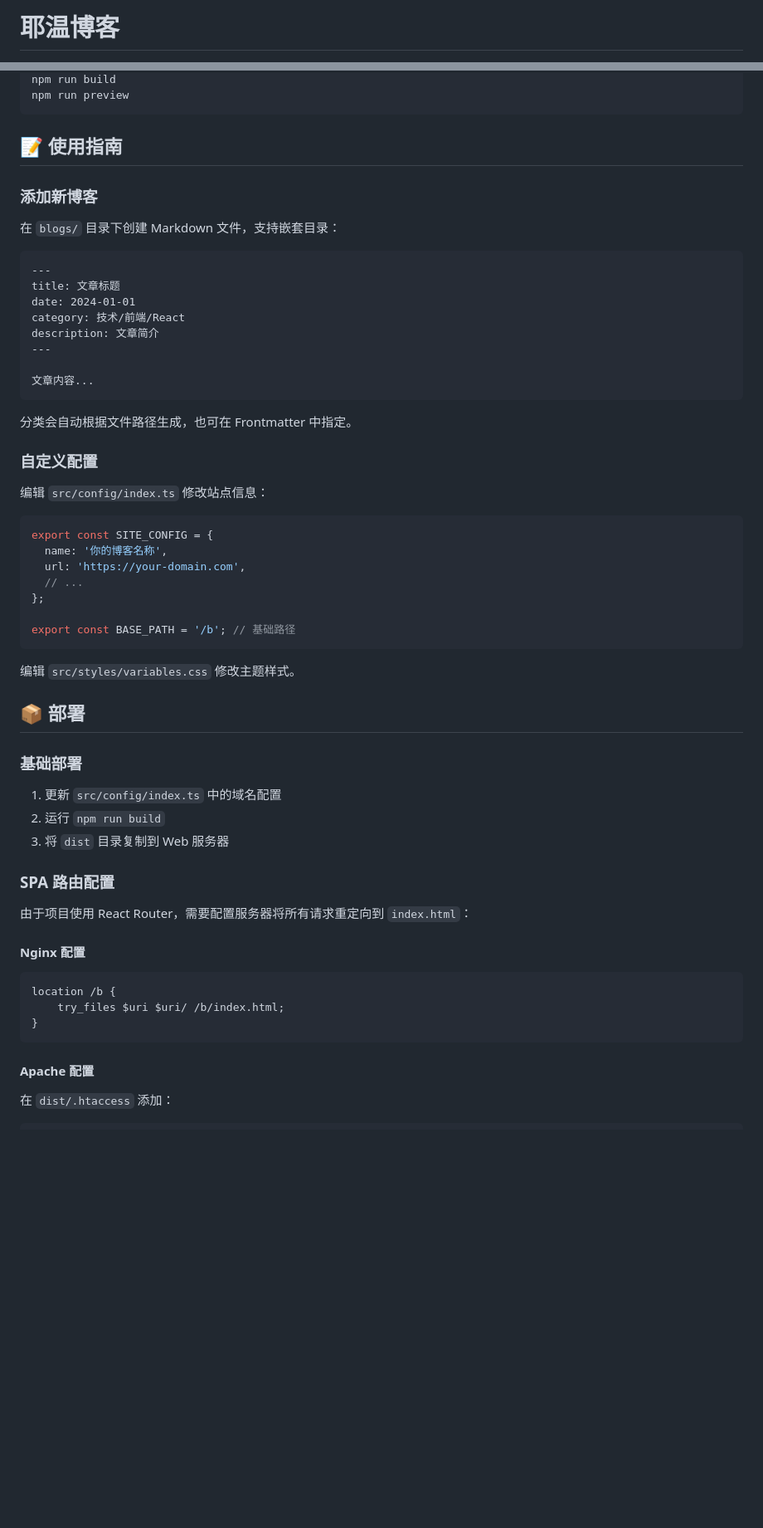
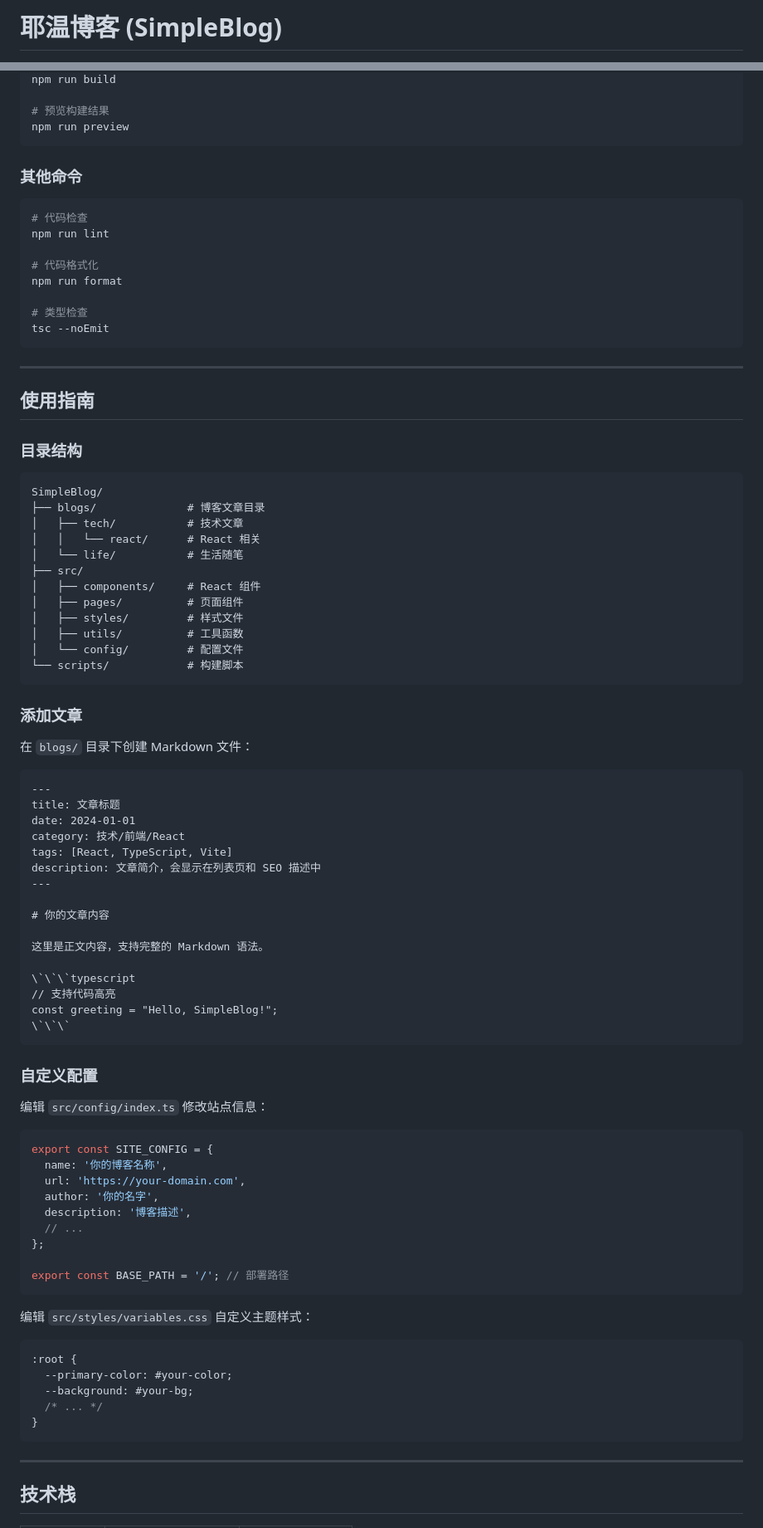
Before and after one commit to Yevin-Yu/SimpleBlog, a Markdown page: README.md, 2 parts joined by grey strips. Shown at 83% size. Drawn GitHub-style; blank space fills up the shorter version.

Commit message:
优化：重写 README

````diff
--- a/README.md
+++ b/README.md
@@ -1,4 +1,4 @@
-# 耶温博客
+# 耶温博客 (SimpleBlog)
 
 <div align="center">
 
@@ -47,25 +95,65 @@ npm run dev
 npm run build
+
+# 预览构建结果
 npm run preview
 ```
 
-## 📝 使用指南
+### 其他命令
 
-### 添加新博客
+```bash
+# 代码检查
+npm run lint
 
-在 `blogs/` 目录下创建 Markdown 文件，支持嵌套目录：
+# 代码格式化
+npm run format
+
+# 类型检查
+tsc --noEmit
+```
+
+---
+
+## 使用指南
+
+### 目录结构
+
+```
+SimpleBlog/
+├── blogs/              # 博客文章目录
+│   ├── tech/           # 技术文章
+│   │   └── react/      # React 相关
+│   └── life/           # 生活随笔
+├── src/
+│   ├── components/     # React 组件
+│   ├── pages/          # 页面组件
+│   ├── styles/         # 样式文件
+│   ├── utils/          # 工具函数
+│   └── config/         # 配置文件
+└── scripts/            # 构建脚本
+```
+
+### 添加文章
+
+在 `blogs/` 目录下创建 Markdown 文件：
 
 ```markdown
 ---
 title: 文章标题
 date: 2024-01-01
 category: 技术/前端/React
-description: 文章简介
+tags: [React, TypeScript, Vite]
+description: 文章简介，会显示在列表页和 SEO 描述中
 ---
 
-文章内容...
+# 你的文章内容
+
+这里是正文内容，支持完整的 Markdown 语法。
+
+\`\`\`typescript
+// 支持代码高亮
+const greeting = "Hello, SimpleBlog!";
+\`\`\`
 ```
-
-分类会自动根据文件路径生成，也可在 Frontmatter 中指定。
 
 ### 自定义配置
 
@@ -75,35 +163,25 @@ description: 文章简介
 export const SITE_CONFIG = {
   name: '你的博客名称',
   url: 'https://your-domain.com',
+  author: '你的名字',
+  description: '博客描述',
   // ...
 };
 
-export const BASE_PATH = '/b'; // 基础路径
+export const BASE_PATH = '/'; // 部署路径
 ```
 
-编辑 `src/styles/variables.css` 修改主题样式。
+编辑 `src/styles/variables.css` 自定义主题样式：
 
-## 📦 部署
-
-### 基础部署
-
-1. 更新 `src/config/index.ts` 中的域名配置
-2. 运行 `npm run build`
-3. 将 `dist` 目录复制到 Web 服务器
-
-### SPA 路由配置
-
-由于项目使用 React Router，需要配置服务器将所有请求重定向到 `index.html`：
-
-#### Nginx 配置
-
-```nginx
-location /b {
-    try_files $uri $uri/ /b/index.html;
+```css
+:root {
+  --primary-color: #your-color;
+  --background: #your-bg;
+  /* ... */
 }
 ```
 
-#### Apache 配置
+---
 
-在 `dist/.htaccess` 添加：
+## 技术栈
 
````
Also changed, not shown: other parts of README.md (+77 -55 lines).
